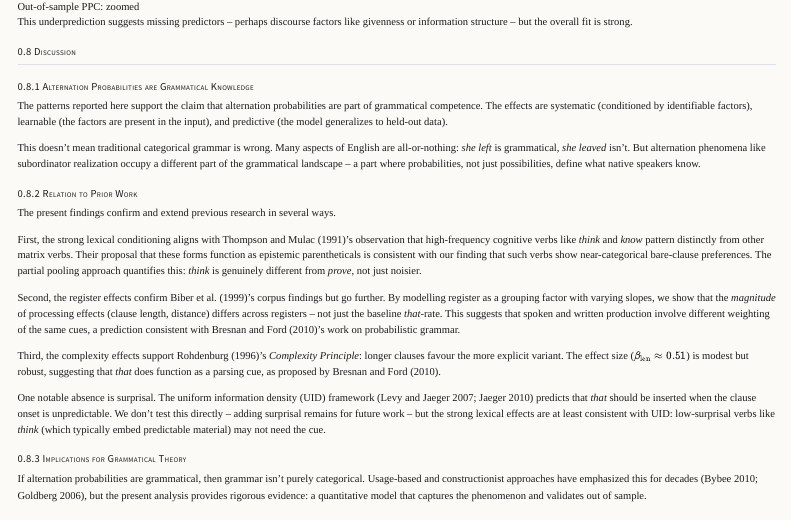
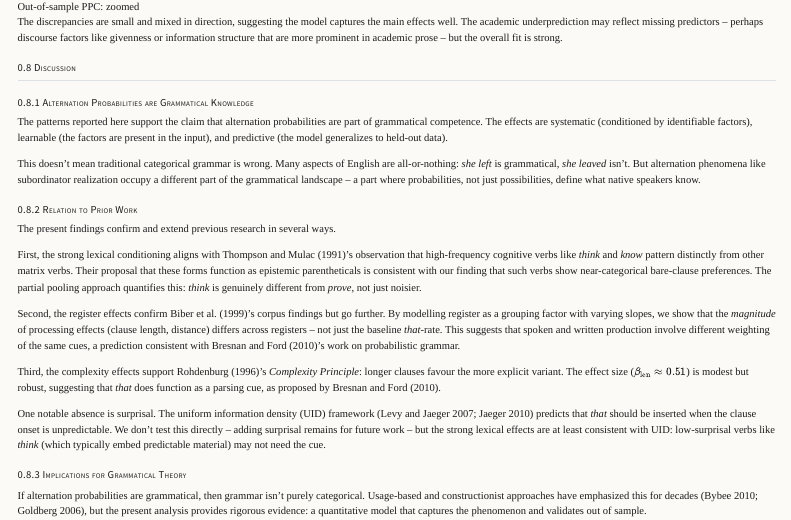
Before and after one commit to BrettRey/Alternations-Bayesian, a Quarto document (paper-rewrite.qmd): the page in a window 1100 px wide, from 3520 px down. Rendered offline with R 4.5, knitr and Pandoc in place of Quarto, with nearby package versions; menus at the side of the page are left out.

Commit message:
Adjust interpretation of OOS discrepancies
- Pattern is mixed (journalism overpredicted, academic underpredicted), not pure underprediction
- Narrowed 'missing predictors' speculation to academic register specifically
- Core findings unaffected (coefficients unchanged)

```diff
--- a/paper-rewrite.qmd
+++ b/paper-rewrite.qmd
@@ -278,7 +278,7 @@ For out-of-sample validation, I hold out 20% of documents (stratified by registe
 ![Out-of-sample PPC: zoomed](results/figures/oos_ppc_overall_zoom.png)
 :::
 
-This underprediction suggests missing predictors -- perhaps discourse factors like givenness or information structure -- but the overall fit is strong.
+The discrepancies are small and mixed in direction, suggesting the model captures the main effects well. The academic underprediction may reflect missing predictors -- perhaps discourse factors like givenness or information structure that are more prominent in academic prose -- but the overall fit is strong.
 
 ## Discussion
 
```
